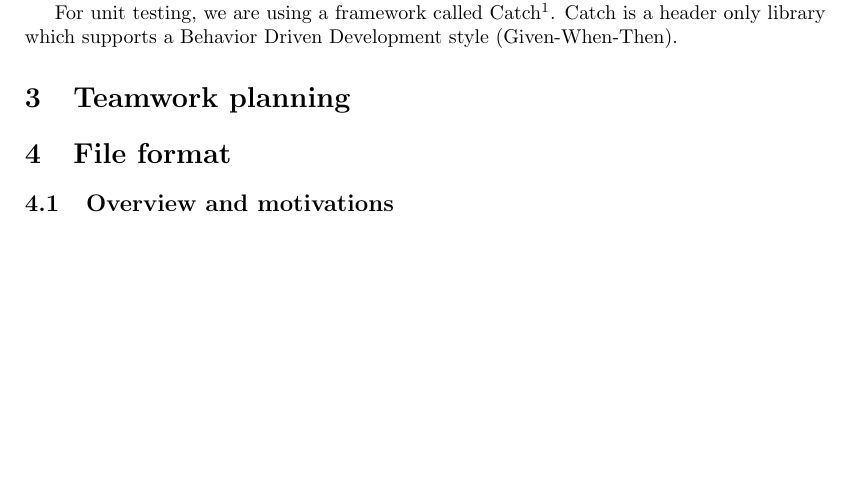
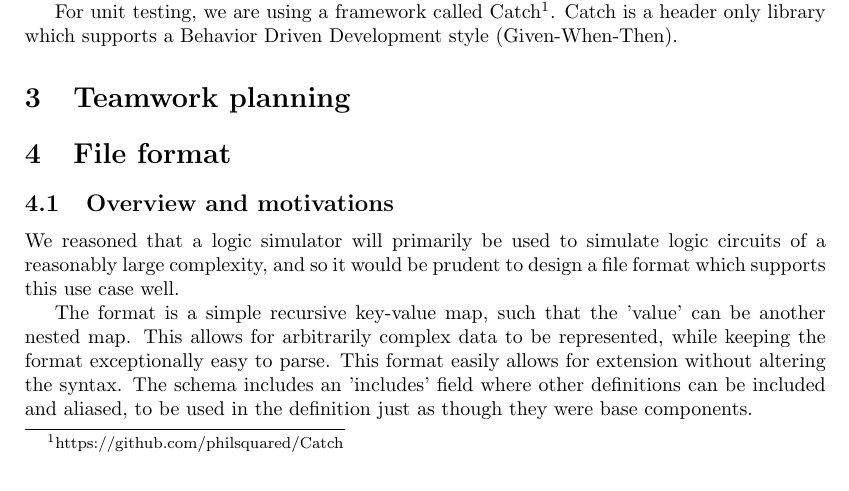
Before and after one commit to Joey9801/gf2, a LaTeX document (reports/interim 1/texfiles/report.tex): part of the page before the commit and part of page 1 of 2 after it, cut so that both start at the same text, the shorter picture padded with empty space. Compiled offline with pdfLaTeX.

Commit message:
File format overview and motivations

```diff
--- a/reports/interim 1/texfiles/report.tex
+++ b/reports/interim 1/texfiles/report.tex
@@ -48,6 +48,10 @@
 
 \section{File format}
     \subsection{Overview and motivations}
+        We reasoned that a logic simulator will primarily be used to simulate logic circuits of a reasonably large complexity, and so it would be prudent to design a file format which supports this use case well.
+
+        The format is a simple recursive key-value map, such that the 'value' can be another nested map. This allows for arbitrarily complex data to be represented, while keeping the format exceptionally easy to parse. This format easily allows for extension without altering the syntax.
+        The schema includes an 'includes' field where other definitions can be included and aliased, to be used in the definition just as though they were base components.
 
     \subsection{EBNF description}
 
```
